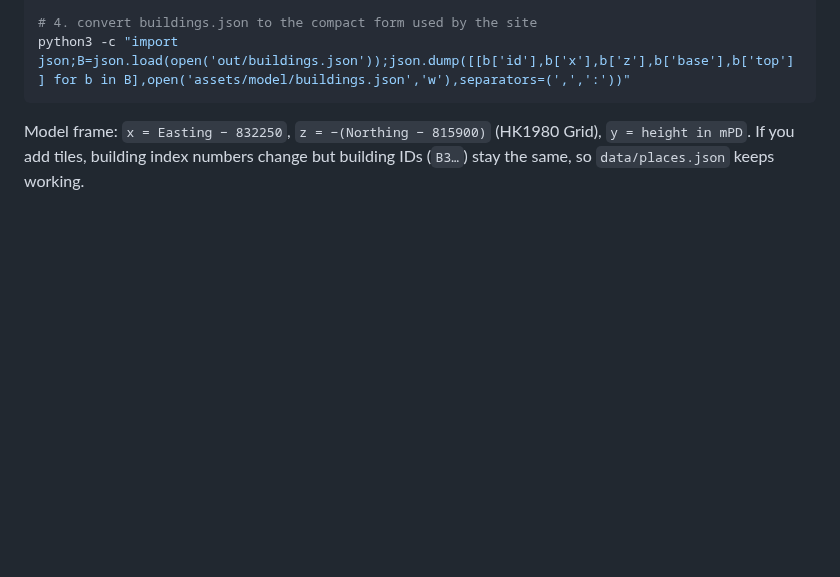
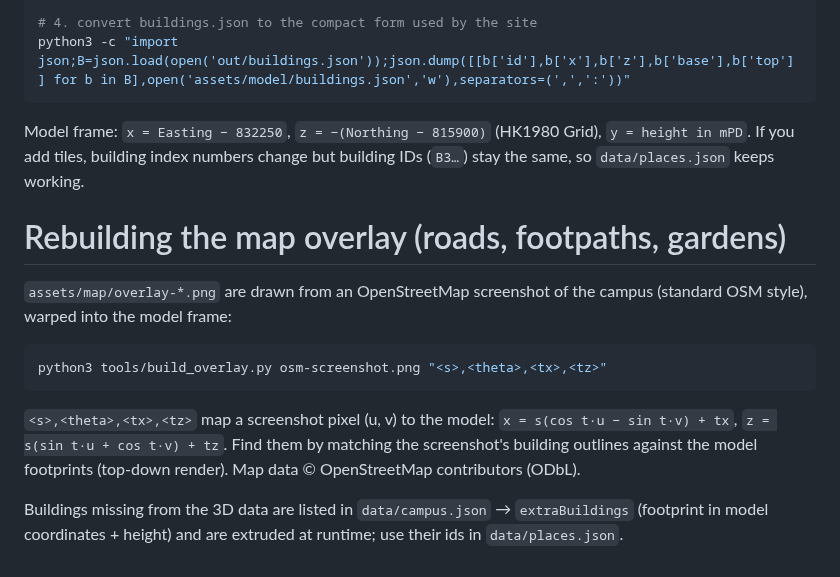
Before and after one commit to Icebays/gps-hku, a Markdown page: tools/README.md, the part around the change. Rendered like a GitHub page; blank space fills up the shorter version.

````diff
--- a/tools/README.md
+++ b/tools/README.md
@@ -21,3 +21,19 @@ python3 -c "import json;B=json.load(open('out/buildings.json'));json.dump([[b['i
 
 Model frame: `x = Easting − 832250`, `z = −(Northing − 815900)` (HK1980 Grid), `y = height in mPD`.
 If you add tiles, building index numbers change but building IDs (`B3…`) stay the same, so `data/places.json` keeps working.
+
+# Rebuilding the map overlay (roads, footpaths, gardens)
+
+`assets/map/overlay-*.png` are drawn from an OpenStreetMap screenshot of the campus (standard OSM style),
+warped into the model frame:
+
+```bash
+python3 tools/build_overlay.py osm-screenshot.png "<s>,<theta>,<tx>,<tz>"
+```
+
+`<s>,<theta>,<tx>,<tz>` map a screenshot pixel (u, v) to the model: `x = s(cos t·u − sin t·v) + tx`, `z = s(sin t·u + cos t·v) + tz`.
+Find them by matching the screenshot's building outlines against the model footprints (top-down render).
+Map data © OpenStreetMap contributors (ODbL).
+
+Buildings missing from the 3D data are listed in `data/campus.json` → `extraBuildings` (footprint in model
+coordinates + height) and are extruded at runtime; use their ids in `data/places.json`.
````
Also changed, not shown: content/en/how-to-use.md (+1 -1 lines), content/zh/how-to-use.md (+1 -1 lines), assets/map/overlay-a.png (added), assets/map/overlay-b.png (added), 5 other files.
